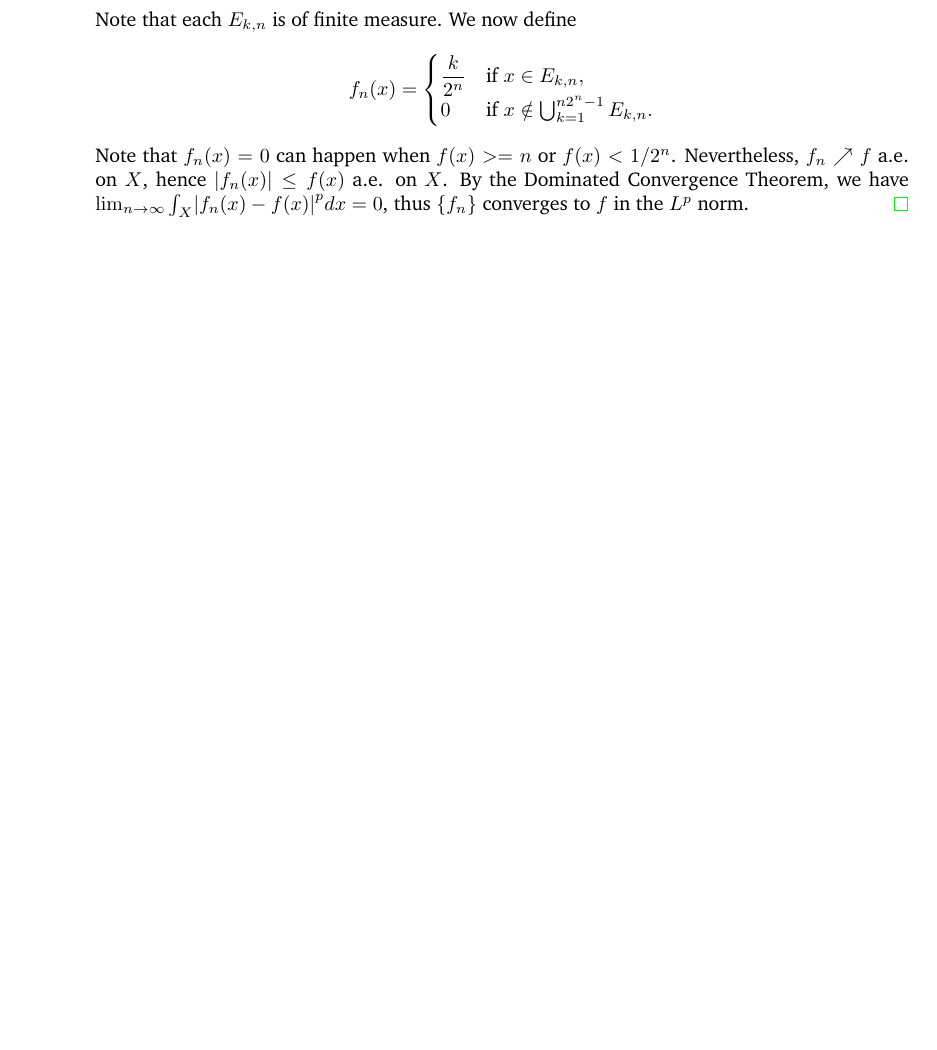
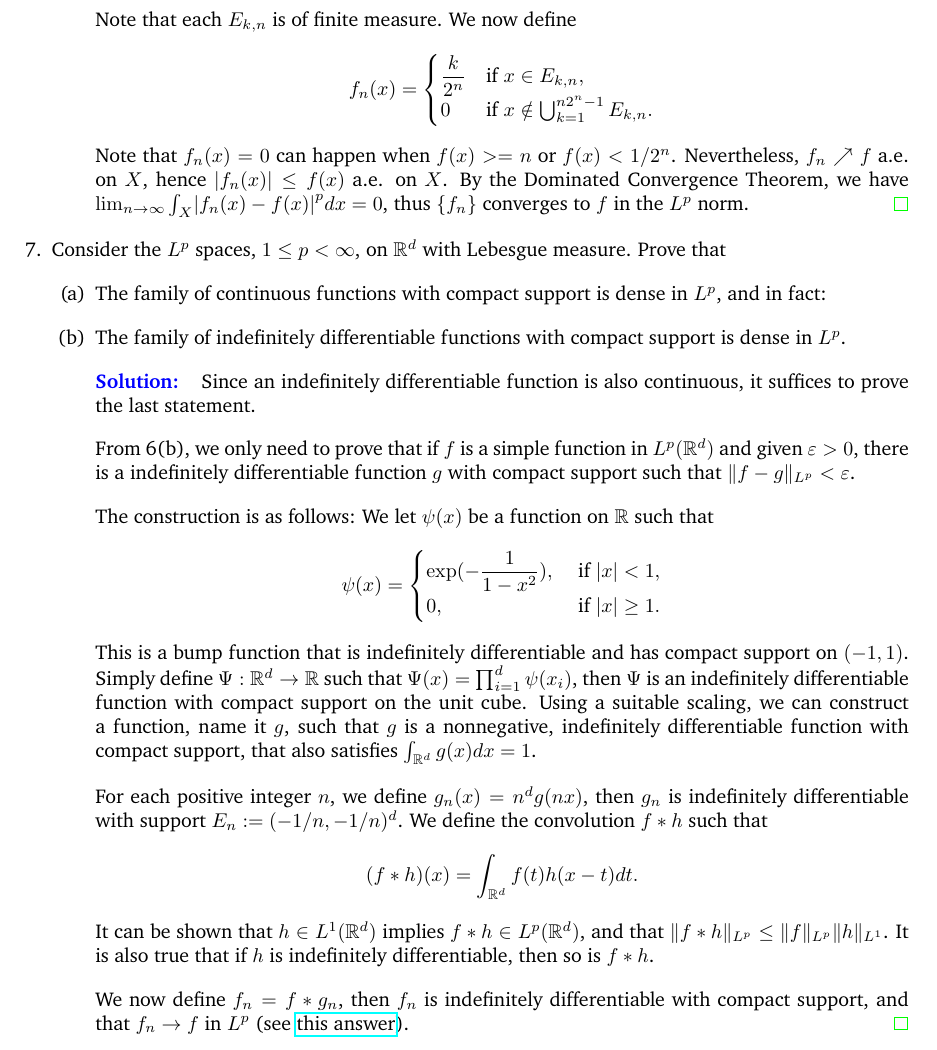
Before and after one commit to KelvinHong/functional-analysis-stein, a LaTeX problem sheet (chapter1-exercises.tex): part of page 5 of 5, cut so that both start at the same text, the shorter picture padded with empty space. Compiled offline with pdfLaTeX.

Commit message:
chapter1 problem7

```diff
--- a/chapter1-exercises.tex
+++ b/chapter1-exercises.tex
@@ -251,6 +251,43 @@
             $\lim_{n\to\infty}\int_X \abs{f_n(x)-f(x)}^pdx = 0$, thus $\{f_n\}$ converges to $f$ in the $L^p$ norm.
         \end{solution}
     \end{enumerate}
+
+    \item Consider the $L^p$ spaces, $1\leq p<\infty$, on $\mathbb R^d$ with Lebesgue measure.
+    Prove that
+    \begin{enumerate}
+        \item The family of continuous functions with compact support is dense in $L^p$, and in fact:
+        \item The family of indefinitely differentiable functions with compact support is dense in $L^p$.
+
+        \begin{solution}
+            Since an indefinitely differentiable function is also continuous, it suffices to prove the last statement.
+
+            From 6(b), we only need to prove that if $f$ is a simple function in $L^p(\mathbb R^d)$ and given $\varepsilon>0$,
+            there is a indefinitely differentiable function $g$ with compact support such that $\|f-g\|_{L^p}<\varepsilon$.
+
+            The construction is as follows: We let $\psi(x)$ be a function on $\mathbb R$ such that
+            $$\psi(x) = \begin{cases}
+                \exp(-\dfrac1{1-x^2}), &\text{ if }\abs x<1,\\
+                0, &\text{ if }\abs x\geq 1.
+            \end{cases}$$
+            This is a bump function that is indefinitely differentiable and has compact support on $(-1, 1)$.
+            Simply define $\Psi: \mathbb R^d \to \mathbb R$ such that $\Psi(x) = \prod_{i=1}^d \psi(x_i)$, then
+            $\Psi$ is an indefinitely differentiable function with compact support on the unit cube.
+            Using a suitable scaling, we can construct a function, name it $g$, such that $g$ is a nonnegative,
+            indefinitely differentiable function with compact support, that also satisfies $\int_{\mathbb R^d} g(x)dx=1$.
+
+            For each positive integer $n$, we define $g_n(x) = n^d g(nx)$, then $g_n$ is indefinitely differentiable with support
+            $E_n := (-1/n, -1/n)^d$.
+            We define the convolution $f*h$ such that
+            $$(f*h)(x) = \int_{\mathbb R^d} f(t) h(x-t)dt.$$
+            It can be shown that $h\in L^1(\mathbb R^d)$ implies $f*h\in L^p(\mathbb R^d)$, and that
+            $\|f*h\|_{L^p}\leq \|f\|_{L^p}\|h\|_{L^1}$.
+            It is also true that if $h$ is indefinitely differentiable, then so is $f*h$.
+
+            We now define $f_n = f*g_n$, then $f_n$ is indefinitely differentiable with compact support, and that
+            $f_n\to f$ in $L^p$ (see
+            \href{https://math.stackexchange.com/questions/3593945/convergence-of-approximations-of-the-identity-in-lp-mathbb-rd}{this answer}).
+        \end{solution}
+    \end{enumerate}
 \end{enumerate}
 
 
```
Also changed, not shown: chapter1-exercises.pdf.
